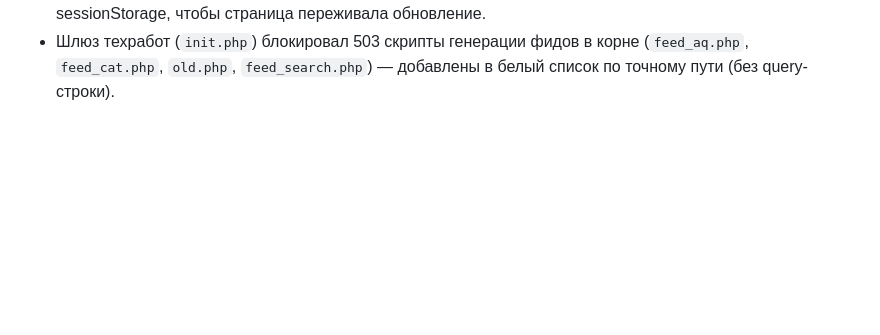
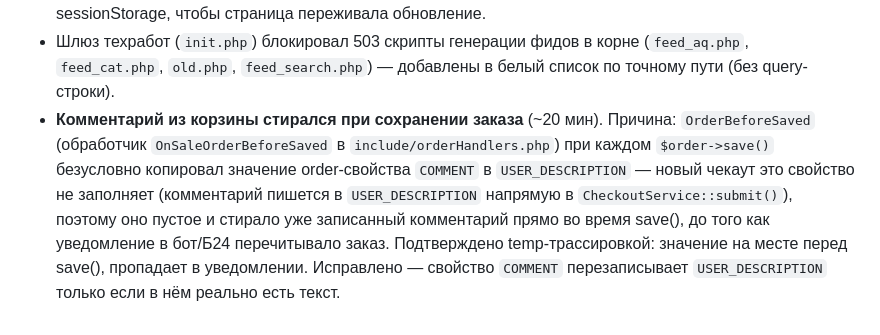
Before and after one commit to rozmuar/TD-React, a Markdown page: HISTORY.md, the part around the change. Rendered like a GitHub page; blank space fills up the shorter version.

Commit message:
docs: история — найдена причина пропадающего комментария заказа
Co-Authored-By: Claude Sonnet 5 <noreply@anthropic.com>

```diff
--- a/HISTORY.md
+++ b/HISTORY.md
@@ -121,3 +121,4 @@
 - В `sync-feeds.sh` добавлен `robots.txt` (берётся с бэкенда, перекрывает `public/robots.txt` из билда; домены в нём приводятся к публичному).
 - **Страница благодарности после заказа** (~15 мин). Причина, по которой клиент её не видел: после успешного `submit` корзина очищалась, и эффект «корзина пуста → редирект на /cart/» в Checkout перебивал переход на /cart/success/. Добавлен флаг `orderPlacedRef`; данные заказа дублируются в sessionStorage, чтобы страница переживала обновление.
 - Шлюз техработ (`init.php`) блокировал 503 скрипты генерации фидов в корне (`feed_aq.php`, `feed_cat.php`, `old.php`, `feed_search.php`) — добавлены в белый список по точному пути (без query-строки).
+- **Комментарий из корзины стирался при сохранении заказа** (~20 мин). Причина: `OrderBeforeSaved` (обработчик `OnSaleOrderBeforeSaved` в `include/orderHandlers.php`) при каждом `$order->save()` безусловно копировал значение order-свойства `COMMENT` в `USER_DESCRIPTION` — новый чекаут это свойство не заполняет (комментарий пишется в `USER_DESCRIPTION` напрямую в `CheckoutService::submit()`), поэтому оно пустое и стирало уже записанный комментарий прямо во время save(), до того как уведомление в бот/Б24 перечитывало заказ. Подтверждено temp-трассировкой: значение на месте перед save(), пропадает в уведомлении. Исправлено — свойство `COMMENT` перезаписывает `USER_DESCRIPTION` только если в нём реально есть текст.
```
